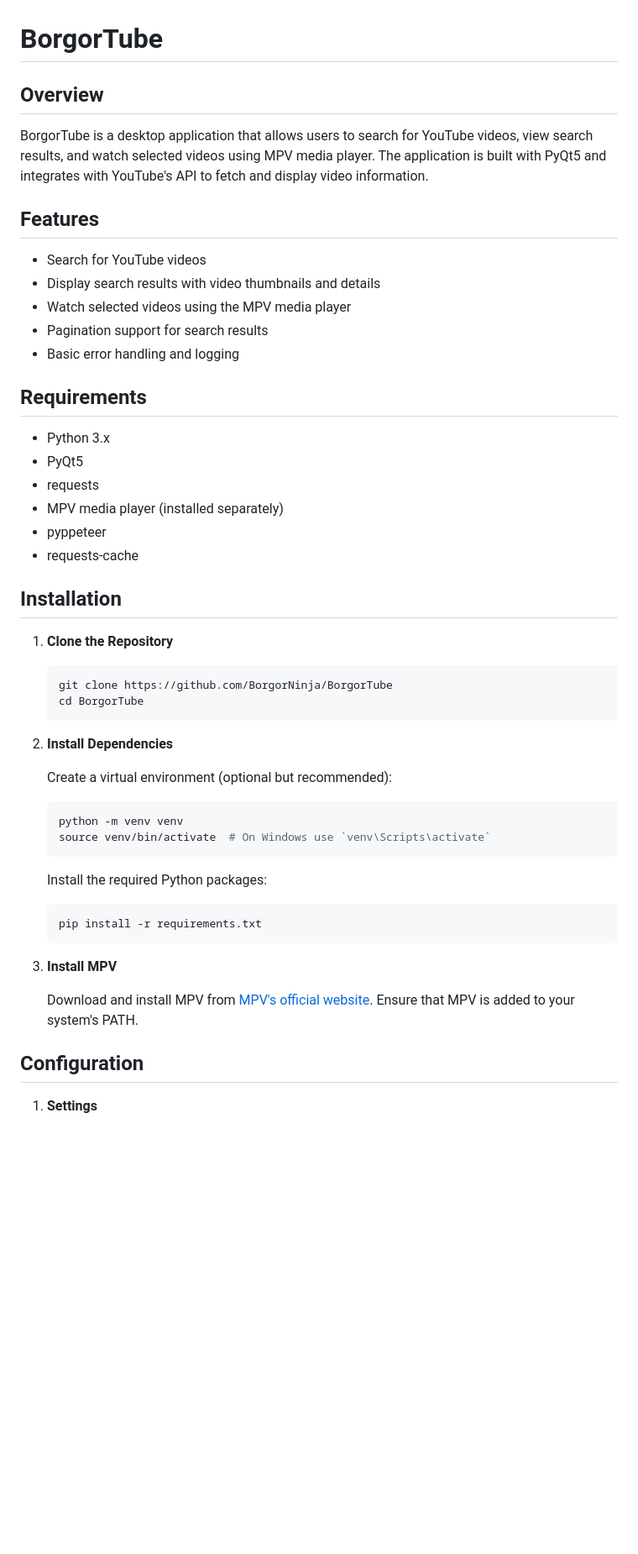
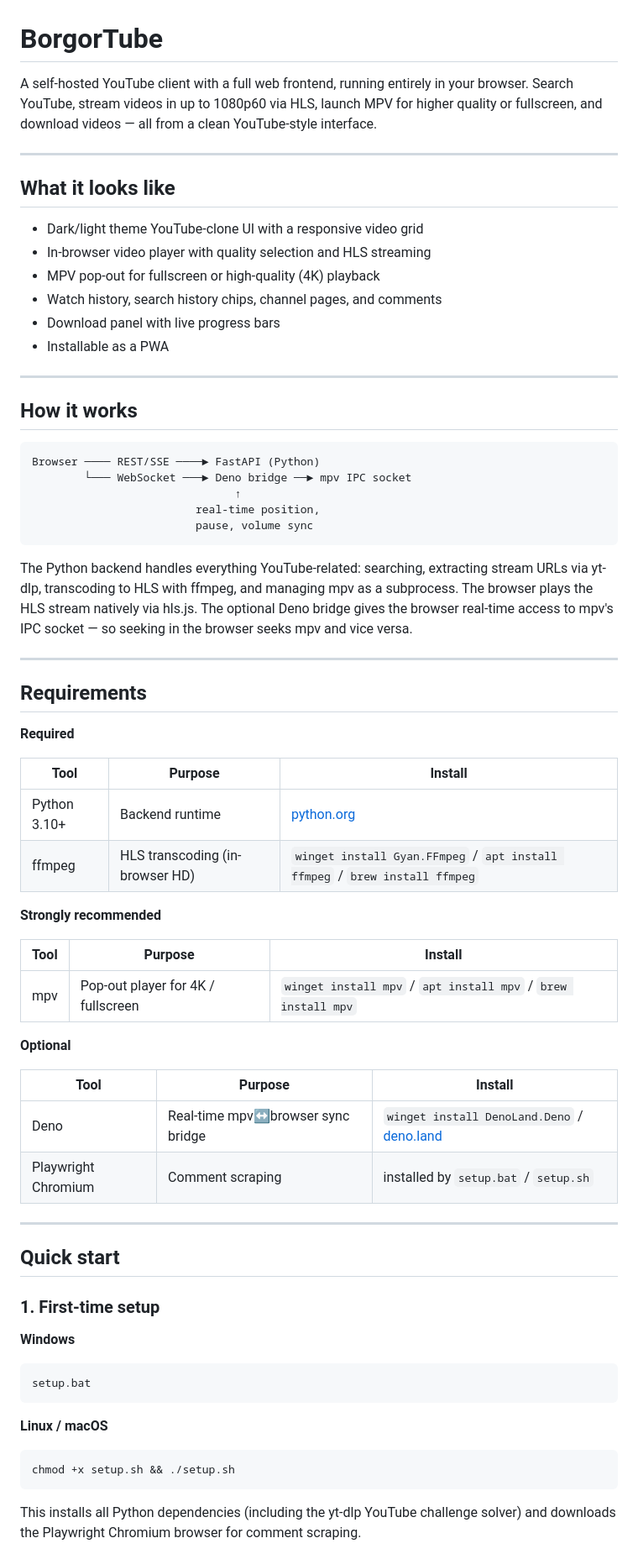
Before and after one commit to BorgorNinja/BorgorTube, a Markdown page: README.md, the part around one of its changes. Shown at 84% size. Rendered like a GitHub page; blank space fills up the shorter version.

````diff
--- a/README.md
+++ b/README.md
@@ -1,54 +1,71 @@
 # BorgorTube
 
-## Overview
+A self-hosted YouTube client with a full web frontend, running entirely in your browser. Search YouTube, stream videos in up to 1080p60 via HLS, launch MPV for higher quality or fullscreen, and download videos — all from a clean YouTube-style interface.
 
-BorgorTube is a desktop application that allows users to search for YouTube videos, view search results, and watch selected videos using MPV media player. The application is built with PyQt5 and integrates with YouTube's API to fetch and display video information.
+---
 
-## Features
+## What it looks like
 
-- Search for YouTube videos
-- Display search results with video thumbnails and details
-- Watch selected videos using the MPV media player
-- Pagination support for search results
-- Basic error handling and logging
+- Dark/light theme YouTube-clone UI with a responsive video grid
+- In-browser video player with quality selection and HLS streaming
+- MPV pop-out for fullscreen or high-quality (4K) playback
+- Watch history, search history chips, channel pages, and comments
+- Download panel with live progress bars
+- Installable as a PWA
+
+---
+
+## How it works
+
+```
+Browser ──── REST/SSE ────► FastAPI (Python)
+        └─── WebSocket ───► Deno bridge ──► mpv IPC socket
+                               ↑
+                         real-time position,
+                         pause, volume sync
+```
+
+The Python backend handles everything YouTube-related: searching, extracting stream URLs via yt-dlp, transcoding to HLS with ffmpeg, and managing mpv as a subprocess. The browser plays the HLS stream natively via hls.js. The optional Deno bridge gives the browser real-time access to mpv's IPC socket — so seeking in the browser seeks mpv and vice versa.
+
+---
 
 ## Requirements
 
-- Python 3.x
-- PyQt5
-- requests
-- MPV media player (installed separately)
-- pyppeteer
-- requests-cache
-## Installation
+**Required**
 
-1. **Clone the Repository**
+| Tool | Purpose | Install |
+|------|---------|---------|
+| Python 3.10+ | Backend runtime | [python.org](https://python.org) |
+| ffmpeg | HLS transcoding (in-browser HD) | `winget install Gyan.FFmpeg` / `apt install ffmpeg` / `brew install ffmpeg` |
 
-   ```bash
-   git clone https://github.com/BorgorNinja/BorgorTube
-   cd BorgorTube
-   ```
+**Strongly recommended**
 
-2. **Install Dependencies**
+| Tool | Purpose | Install |
+|------|---------|---------|
+| mpv | Pop-out player for 4K / fullscreen | `winget install mpv` / `apt install mpv` / `brew install mpv` |
 
-   Create a virtual environment (optional but recommended):
+**Optional**
 
-   ```bash
-   python -m venv venv
-   source venv/bin/activate  # On Windows use `venv\Scripts\activate`
-   ```
+| Tool | Purpose | Install |
+|------|---------|---------|
+| Deno | Real-time mpv↔browser sync bridge | `winget install DenoLand.Deno` / [deno.land](https://deno.land) |
+| Playwright Chromium | Comment scraping | installed by `setup.bat` / `setup.sh` |
 
-   Install the required Python packages:
+---
 
-   ```bash
-   pip install -r requirements.txt
-   ```
+## Quick start
 
-3. **Install MPV**
+### 1. First-time setup
 
-   Download and install MPV from [MPV's official website](https://mpv.io/). Ensure that MPV is added to your system's PATH.
+**Windows**
+```bat
+setup.bat
+```
 
-## Configuration
+**Linux / macOS**
+```bash
+chmod +x setup.sh && ./setup.sh
+```
 
-1. **Settings**
+This installs all Python dependencies (including the yt-dlp YouTube challenge solver) and downloads the Playwright Chromium browser for comment scraping.
 
````
Also changed, not shown: other parts of README.md (+145 -38 lines).
